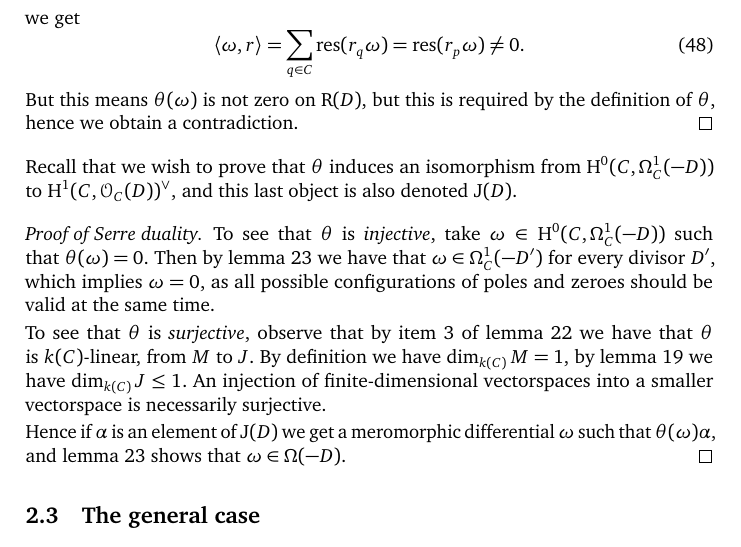
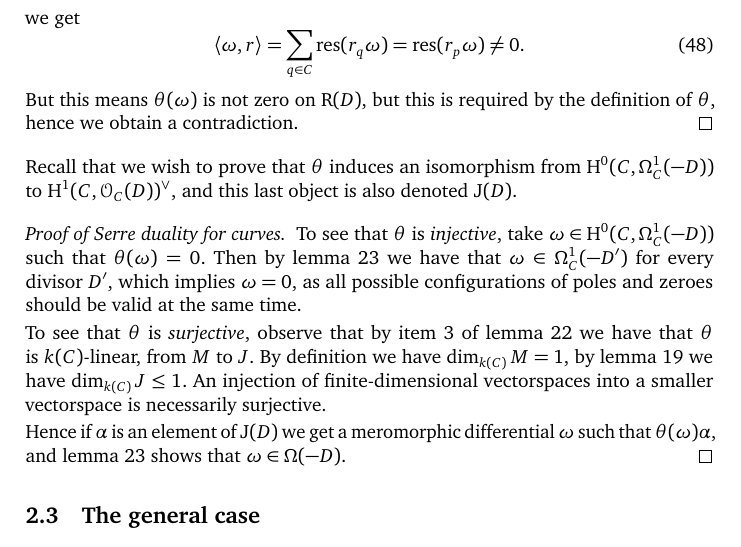
Before and after one commit to pbelmans/ANAGRAMS-grothendieck-duality, a LaTeX paper (lecture-1.tex): part of page 13 of 15, cut so that both start at the same text. Compiled offline with pdfLaTeX.

Commit message:
Made proof of Serre duality *for curves* more explicit

```diff
--- a/lecture-1.tex
+++ b/lecture-1.tex
@@ -480,7 +480,7 @@ as~$\mathrm{J}(D)$ is shorthand for the dual of~$R/(\mathrm{R}(D)+k(C))$ by \cre
 \end{lemma}
 
 Recall that we wish to prove that~$\theta$ induces an isomorphism from~$\HH^0(C,\Omega_C^1(-D))$ to~$\HH^1(C,\mathcal{O}_C(D))^\vee$, and this last object is also denoted~$\mathrm{J}(D)$.
-\begin{proof}[Proof of Serre duality]
+\begin{proof}[Proof of Serre duality for curves]
   To see that~$\theta$ is \emph{injective}, take~$\omega\in\HH^0(C,\Omega_C^1(-D))$ such that~$\theta(\omega)=0$. Then by \cref{lemma:theta-J(D)} we have that~$\omega\in\Omega_C^1(-D')$ for every divisor~$D'$, which implies~$\omega=0$, as all possible configurations of poles and zeroes should be valid at the same time.
 
   To see that~$\theta$ is \emph{surjective}, observe that by \cref{enumerate:pairing-properties-3} of \cref{lemma:pairing-properties} we have that~$\theta$ is~$k(C)$\dash linear, from~$M$ to~$J$. By definition we have~$\dim_{k(C)}M=1$, by \cref{lemma:dim(J)<=1} we have~$\dim_{k(C)}J\leq 1$. An injection of finite-dimensional vectorspaces into a smaller vectorspace is necessarily surjective.
```
